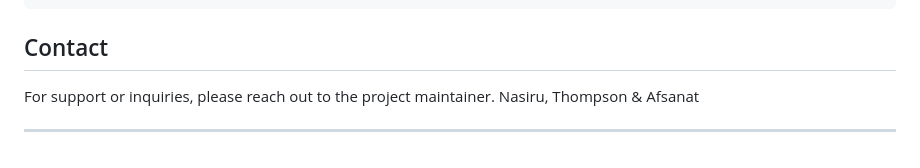
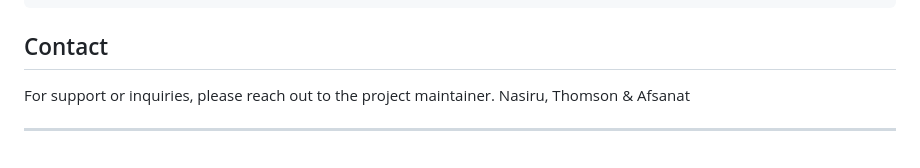
Before and after one commit to afsanat/TraisAgroDealerWeb, a Markdown page: README.md, the part around one of its changes. GitHub-like rendering.

```diff
--- a/README.md
+++ b/README.md
@@ -146,6 +146,6 @@ uvicorn main:app --reload --host 0.0.0.0 --port 8080
 
 ## Contact
 For support or inquiries, please reach out to the project maintainer.
-Nasiru, Thompson & Afsanat
+Nasiru, Thomson & Afsanat
 
 ---
```
Also changed, not shown: other parts of README.md (+3 -3 lines).
